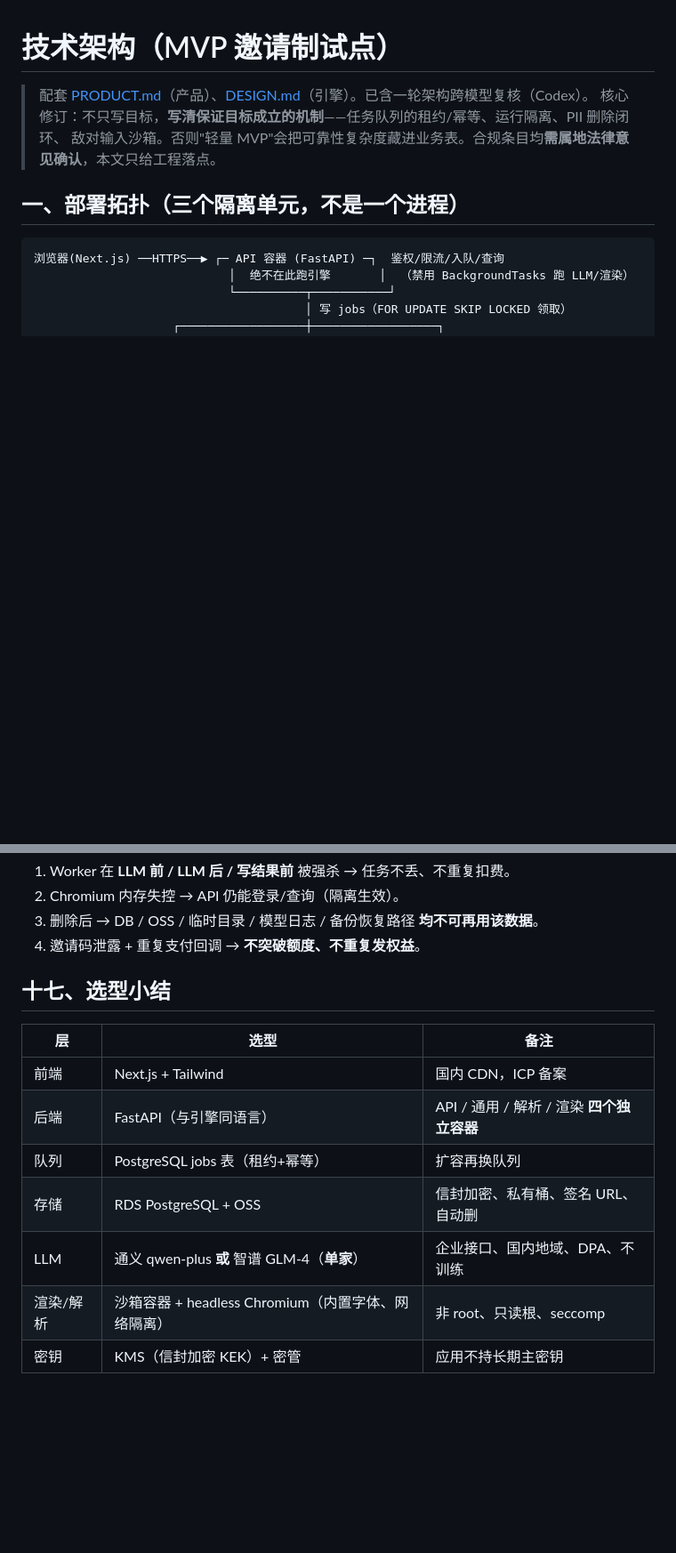
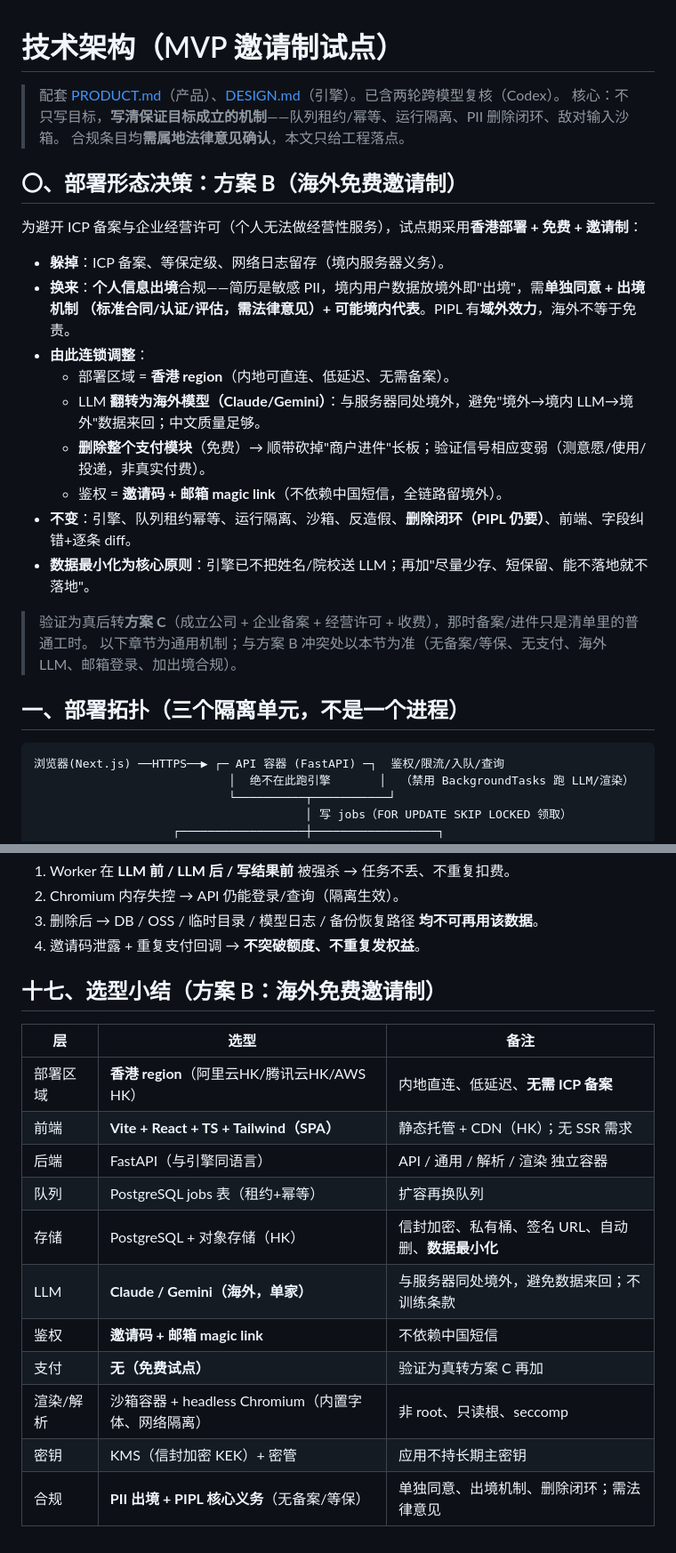
Before and after one commit to SorcererAres/On-Merit, a Markdown page: ARCHITECTURE.md, 2 parts joined by grey strips. Shown at 89% size. Rendered like a GitHub page; blank space fills up the shorter version.

Commit message:
docs: 部署形态改为方案 B（海外香港+免费+邀请制，无 ICP 备案）
- 躲掉 ICP备案/等保/网络日志；换来个人信息出境合规（PIPL 域外效力，海外不免责）
- 连锁调整：区域=香港 region；LLM 翻转为海外 Claude/Gemini；删整个支付模块（含商户进件长板）；
  鉴权改邀请码+邮箱 magic link；数据最小化升为核心原则
- 不变：引擎/队列租约幂等/隔离/沙箱/反造假/删除闭环/前端/字段纠错+逐条diff
- BACKLOG 增 XB 出境合规组（单独同意/出境机制/最小化），删备案/进件/等保/支付相关项
- 诚实记：免费=验证信号变弱（测意愿/使用/投递，非真实付费）；验证为真再转方案 C

Co-Authored-By: Claude Opus 4.8 <noreply@anthropic.com>

```diff
--- a/ARCHITECTURE.md
+++ b/ARCHITECTURE.md
@@ -1,8 +1,26 @@
 # 技术架构（MVP 邀请制试点）
 
-> 配套 [PRODUCT.md](PRODUCT.md)（产品）、[DESIGN.md](DESIGN.md)（引擎）。已含一轮架构跨模型复核（Codex）。
-> 核心修订：不只写目标，**写清保证目标成立的机制**——任务队列的租约/幂等、运行隔离、PII 删除闭环、
-> 敌对输入沙箱。否则"轻量 MVP"会把可靠性复杂度藏进业务表。合规条目均**需属地法律意见确认**，本文只给工程落点。
+> 配套 [PRODUCT.md](PRODUCT.md)（产品）、[DESIGN.md](DESIGN.md)（引擎）。已含两轮跨模型复核（Codex）。
+> 核心：不只写目标，**写清保证目标成立的机制**——队列租约/幂等、运行隔离、PII 删除闭环、敌对输入沙箱。
+> 合规条目均**需属地法律意见确认**，本文只给工程落点。
+
+## 〇、部署形态决策：**方案 B（海外免费邀请制）**
+
+为避开 ICP 备案与企业经营许可（个人无法做经营性服务），试点期采用**香港部署 + 免费 + 邀请制**：
+
+- **躲掉**：ICP 备案、等保定级、网络日志留存（境内服务器义务）。
+- **换来**：**个人信息出境**合规——简历是敏感 PII，境内用户数据放境外即"出境"，需**单独同意 + 出境机制
+  （标准合同/认证/评估，需法律意见）+ 可能境内代表**。PIPL 有**域外效力**，海外不等于免责。
+- **由此连锁调整**：
+  - 部署区域 = **香港 region**（内地可直连、低延迟、无需备案）。
+  - LLM **翻转为海外模型（Claude/Gemini）**：与服务器同处境外，避免"境外→境内 LLM→境外"数据来回；中文质量足够。
+  - **删除整个支付模块**（免费）→ 顺带砍掉"商户进件"长板；验证信号相应变弱（测意愿/使用/投递，非真实付费）。
+  - 鉴权 = **邀请码 + 邮箱 magic link**（不依赖中国短信，全链路留境外）。
+- **不变**：引擎、队列租约幂等、运行隔离、沙箱、反造假、**删除闭环（PIPL 仍要）**、前端、字段纠错+逐条 diff。
+- **数据最小化为核心原则**：引擎已不把姓名/院校送 LLM；再加"尽量少存、短保留、能不落地就不落地"。
+
+> 验证为真后转**方案 C**（成立公司 + 企业备案 + 经营许可 + 收费），那时备案/进件只是清单里的普通工时。
+> 以下章节为通用机制；与方案 B 冲突处以本节为准（无备案/等保、无支付、海外 LLM、邮箱登录、加出境合规）。
 
 ## 一、部署拓扑（三个隔离单元，不是一个进程）
 
@@ -150,14 +168,18 @@ PDF 解析器漏洞 / 压缩炸弹 / 超大对象 / 字体漏洞 / 模板注入
 3. 删除后 → DB / OSS / 临时目录 / 模型日志 / 备份恢复路径 **均不可再用该数据**。
 4. 邀请码泄露 + 重复支付回调 → **不突破额度、不重复发权益**。
 
-## 十七、选型小结
+## 十七、选型小结（方案 B：海外免费邀请制）
 
 | 层 | 选型 | 备注 |
 |----|------|------|
-| 前端 | Next.js + Tailwind | 国内 CDN，ICP 备案 |
-| 后端 | FastAPI（与引擎同语言） | API / 通用 / 解析 / 渲染 **四个独立容器** |
+| 部署区域 | **香港 region**（阿里云HK/腾讯云HK/AWS HK） | 内地直连、低延迟、**无需 ICP 备案** |
+| 前端 | **Vite + React + TS + Tailwind（SPA）** | 静态托管 + CDN（HK）；无 SSR 需求 |
+| 后端 | FastAPI（与引擎同语言） | API / 通用 / 解析 / 渲染 独立容器 |
 | 队列 | PostgreSQL jobs 表（租约+幂等） | 扩容再换队列 |
-| 存储 | RDS PostgreSQL + OSS | 信封加密、私有桶、签名 URL、自动删 |
-| LLM | 通义 qwen-plus **或** 智谱 GLM-4（**单家**） | 企业接口、国内地域、DPA、不训练 |
+| 存储 | PostgreSQL + 对象存储（HK） | 信封加密、私有桶、签名 URL、自动删、**数据最小化** |
+| LLM | **Claude / Gemini（海外，单家）** | 与服务器同处境外，避免数据来回；不训练条款 |
+| 鉴权 | **邀请码 + 邮箱 magic link** | 不依赖中国短信 |
+| 支付 | **无（免费试点）** | 验证为真转方案 C 再加 |
 | 渲染/解析 | 沙箱容器 + headless Chromium（内置字体、网络隔离） | 非 root、只读根、seccomp |
 | 密钥 | KMS（信封加密 KEK）+ 密管 | 应用不持长期主密钥 |
+| 合规 | **PII 出境 + PIPL 核心义务**（无备案/等保） | 单独同意、出境机制、删除闭环；需法律意见 |
```
Also changed, not shown: BACKLOG.md (+15 -0 lines).
